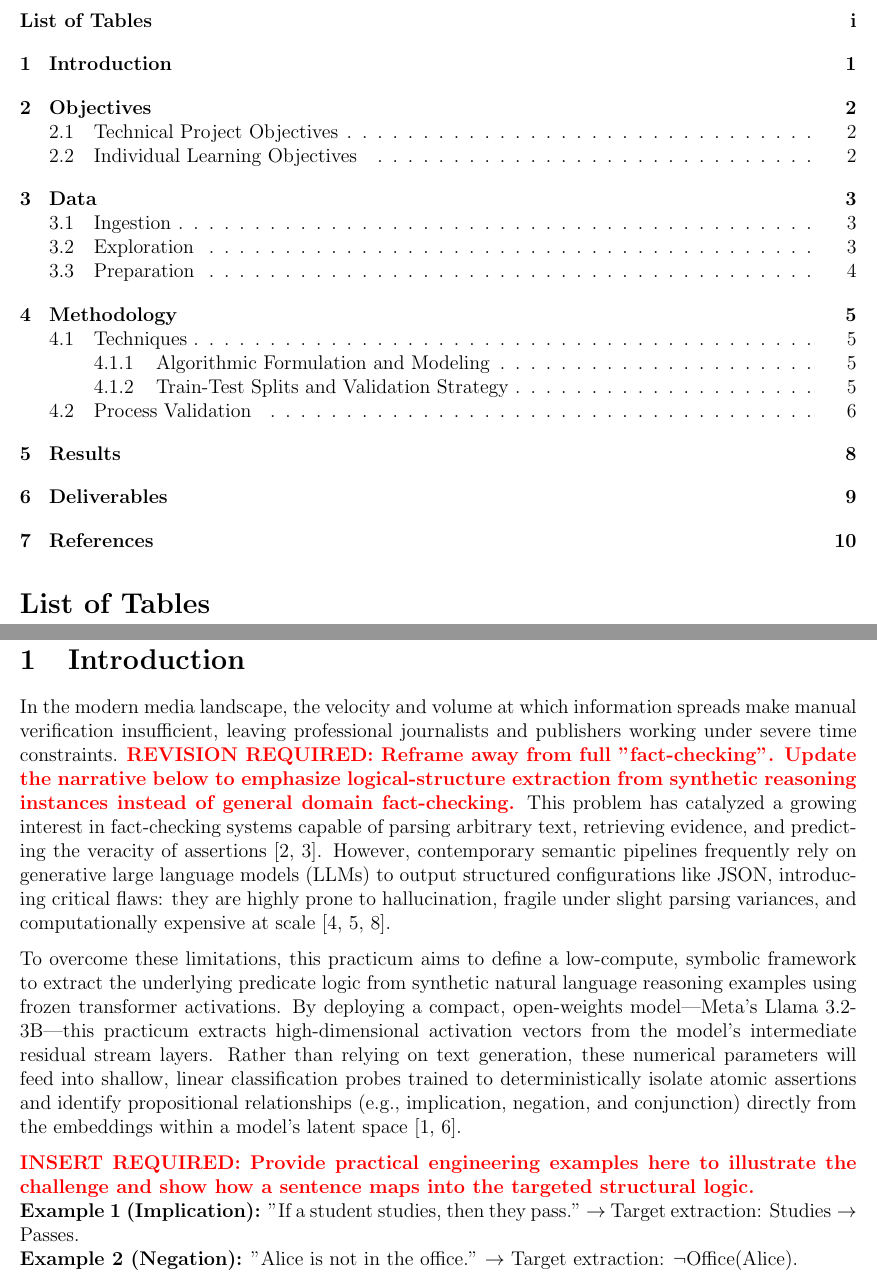
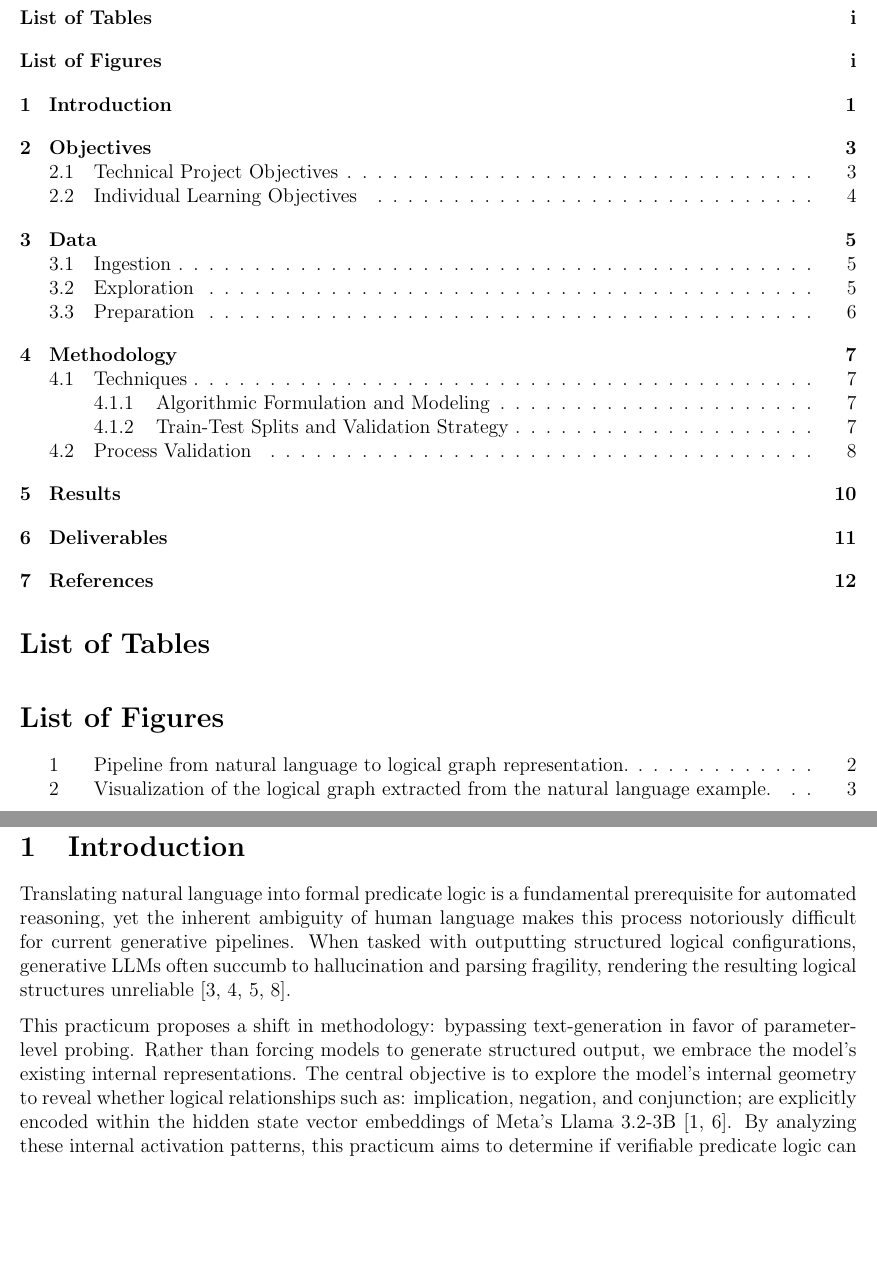
Before and after one commit to danny-v-nguyen/thesis, a LaTeX document (reports/progress-report/progress-report.tex): two parts of pages 2 and 3 of 12 before the commit and two parts of pages 2 and 3 of 14 after it, joined at a grey line, cut so that both start at the same text, the shorter picture padded with empty space. Compiled offline with pdfLaTeX.

Commit message:
Intro rework

```diff
--- a/reports/progress-report/progress-report.tex
+++ b/reports/progress-report/progress-report.tex
@@ -69,35 +69,29 @@
 \pagenumbering{roman}
 \tableofcontents
 \listoftables
+\listoffigures
 \newpage
 \pagenumbering{arabic}
 
 \section{Introduction}
-In the modern media landscape, the velocity and volume at which information
-spreads make manual verification insufficient, leaving professional journalists
-and publishers working under severe time constraints.
-\correction{REVISION REQUIRED: Reframe away from full "fact-checking". Update the narrative below to emphasize logical-structure extraction from synthetic reasoning instances instead of general domain fact-checking.}
-This problem has catalyzed a growing interest in fact-checking systems capable
-of parsing arbitrary text, retrieving evidence, and predicting the veracity of
-assertions~\cite{cheng2025empoweringllmslogicalreasoning,guo2022surveyautomatedfactchecking}.
-However, contemporary semantic pipelines frequently rely on generative large
-language models (LLMs) to output structured configurations like JSON,
-introducing critical flaws: they are highly prone to hallucination,
-fragile under slight parsing variances, and computationally expensive at scale~\cite{jin2022logicalfallacydetection, lalwani2025autoformalizingnaturallanguagefirstorder, yang2023couplinglargelanguagemodels}.
+Translating natural language into formal predicate logic is a fundamental
+prerequisite for automated reasoning, yet the inherent ambiguity of human
+language makes this process notoriously difficult for current generative
+pipelines. When tasked with outputting structured logical configurations,
+generative LLMs often succumb to hallucination and parsing fragility, rendering
+the resulting logical structures unreliable~\cite{jin2022logicalfallacydetection,
+lalwani2025autoformalizingnaturallanguagefirstorder, lu-etal-2022-parsing,
+yang2023couplinglargelanguagemodels}.
 
-To overcome these limitations, this practicum aims to define a low-compute,
-symbolic framework to extract the underlying predicate logic from synthetic
-natural language reasoning examples using frozen transformer activations.
-By deploying a compact, open-weights model---Meta's Llama 3.2-3B---this practicum
-extracts high-dimensional activation vectors from the model's intermediate
-residual stream layers.
-Rather than relying on text generation, these numerical
-parameters will feed into shallow, linear classification probes trained to
-deterministically isolate atomic assertions and identify propositional
-relationships (e.g., implication, negation, and conjunction) directly from the
-embeddings within a model's latent space~\cite{alain2018understandingintermediatelayersusing, marks2024geometrytruthemergentlinear}.
+This practicum proposes a shift in methodology: bypassing text-generation in
+favor of parameter-level probing. Rather than forcing models to generate
+structured output, we embrace the model's existing internal representations.
+The central objective is to explore the model's internal geometry to reveal
+whether logical relationships such as: implication, negation, and
+conjunction; are explicitly encoded within the hidden state vector embeddings
+of Meta's Llama 3.2-3B \cite{alain2018understandingintermediatelayersusing,
+marks2024geometrytruthemergentlinear}. By analyzing these internal activation
+patterns, this practicum aims to determine if verifiable predicate logic can
+be extracted deterministically from the latent space of a compact transformer,
+offering a robust, low-compute alternative to stochastic generative parsing.
 
-\correction{INSERT REQUIRED: Provide practical engineering examples here to illustrate the challenge and show how a sentence maps into the targeted structural logic.}
-\\
-\textbf{Example 1 (Implication):} "If a student studies, then they pass." $\rightarrow$ Target extraction: $\text{Studies} \rightarrow \text{Passes}$. \\
-\textbf{Example 2 (Negation):} "Alice is not in the office." $\rightarrow$ Target extraction: $\neg\text{Office(Alice)}$.
```
Also changed, not shown: reports/progress-report/progress-report.tex (44 more changed lines), 2 other files.
